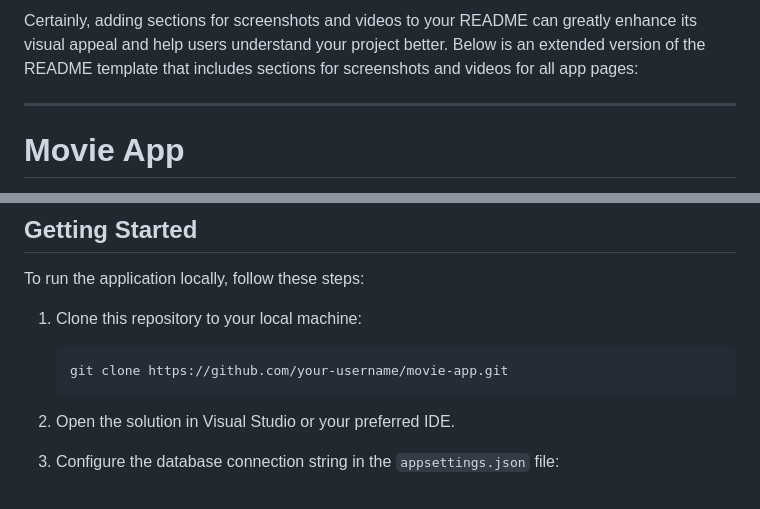
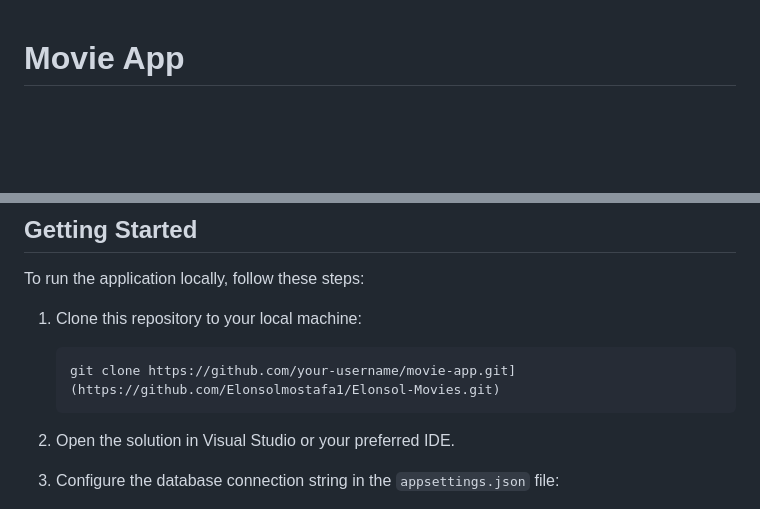
Before and after one commit to Elonsolmostafa1/Elonsol-Movies, a Markdown page: README.md, 2 parts joined by grey strips. Drawn GitHub-style; blank space fills up the shorter version.

````diff
--- a/README.md
+++ b/README.md
@@ -1,7 +1,3 @@
-Certainly, adding sections for screenshots and videos to your README can greatly enhance its visual appeal and help users understand your project better. Below is an extended version of the README template that includes sections for screenshots and videos for all app pages:
-
----
-
 # Movie App
 
 **Movie App** is an ASP.NET MVC project that follows a 3-tier architecture, designed for managing movies, actors, and user accounts. This application features two presentation layers: the **Admin Dashboard** and the **User App**, each serving different roles and functions.
@@ -154,7 +150,7 @@ To run the application locally, follow these steps:
 1. Clone this repository to your local machine:
 
    ```shell
-   git clone https://github.com/your-username/movie-app.git
+   git clone https://github.com/your-username/movie-app.git](https://github.com/Elonsolmostafa1/Elonsol-Movies.git)
    ```
 
 2. Open the solution in Visual Studio or your preferred IDE.
````
